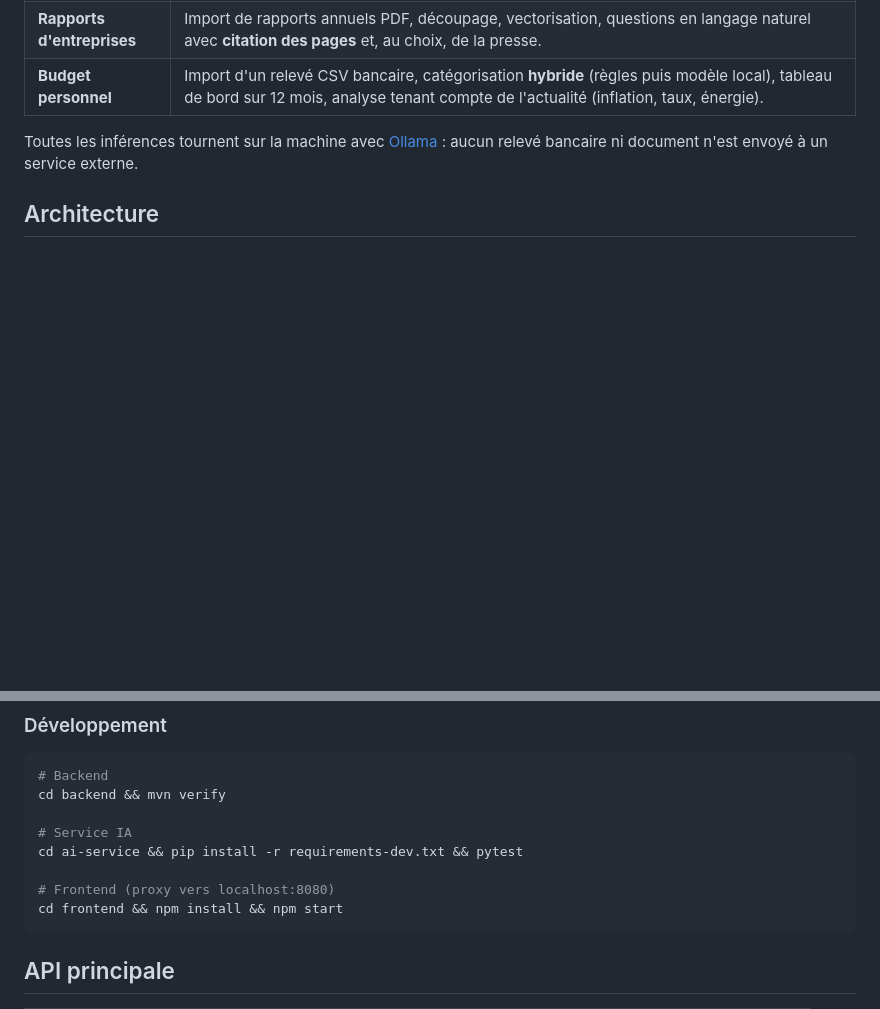
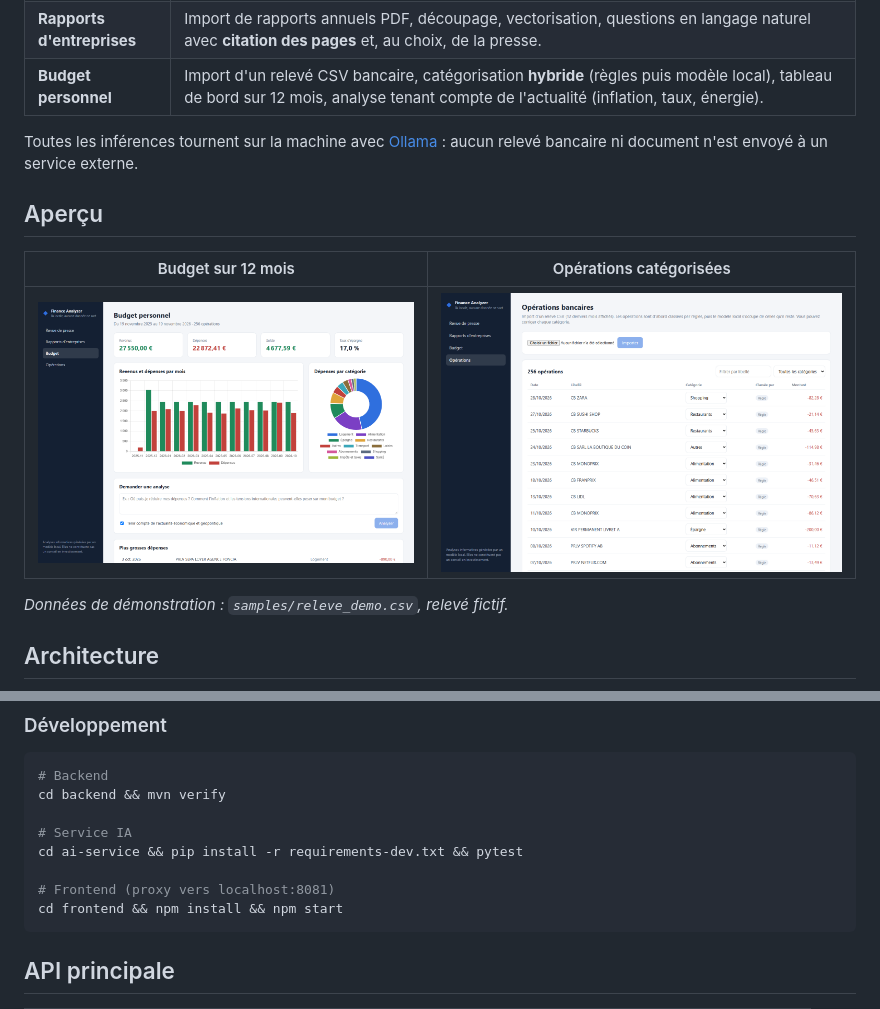
Before and after one commit to Ednar17/local-finance-analyzer, a Markdown page: README.md, 2 parts joined by grey strips. GitHub-like rendering; pictures changed too: docs/screenshots/budget.png (added), docs/screenshots/operations.png (added); blank space fills up the shorter version.

````diff
--- a/README.md
+++ b/README.md
@@ -20,6 +20,14 @@ L'application croise donc trois sources de contexte avant de répondre :
 | **Budget personnel** | Import d'un relevé CSV bancaire, catégorisation **hybride** (règles puis modèle local), tableau de bord sur 12 mois, analyse tenant compte de l'actualité (inflation, taux, énergie). |
 
 Toutes les inférences tournent sur la machine avec [Ollama](https://ollama.com) : aucun relevé bancaire ni document n'est envoyé à un service externe.
+
+## Aperçu
+
+| Budget sur 12 mois | Opérations catégorisées |
+|---|---|
+| ![Tableau de bord du budget](docs/screenshots/budget.png) | ![Liste des opérations](docs/screenshots/operations.png) |
+
+*Données de démonstration : `samples/releve_demo.csv`, relevé fictif.*
 
 ## Architecture
 
@@ -81,7 +89,7 @@ cd backend && mvn verify
 # Service IA
 cd ai-service && pip install -r requirements-dev.txt && pytest
 
-# Frontend (proxy vers localhost:8080)
+# Frontend (proxy vers localhost:8081)
 cd frontend && npm install && npm start
 ```
 
````
Also changed, not shown: 3 other files.
